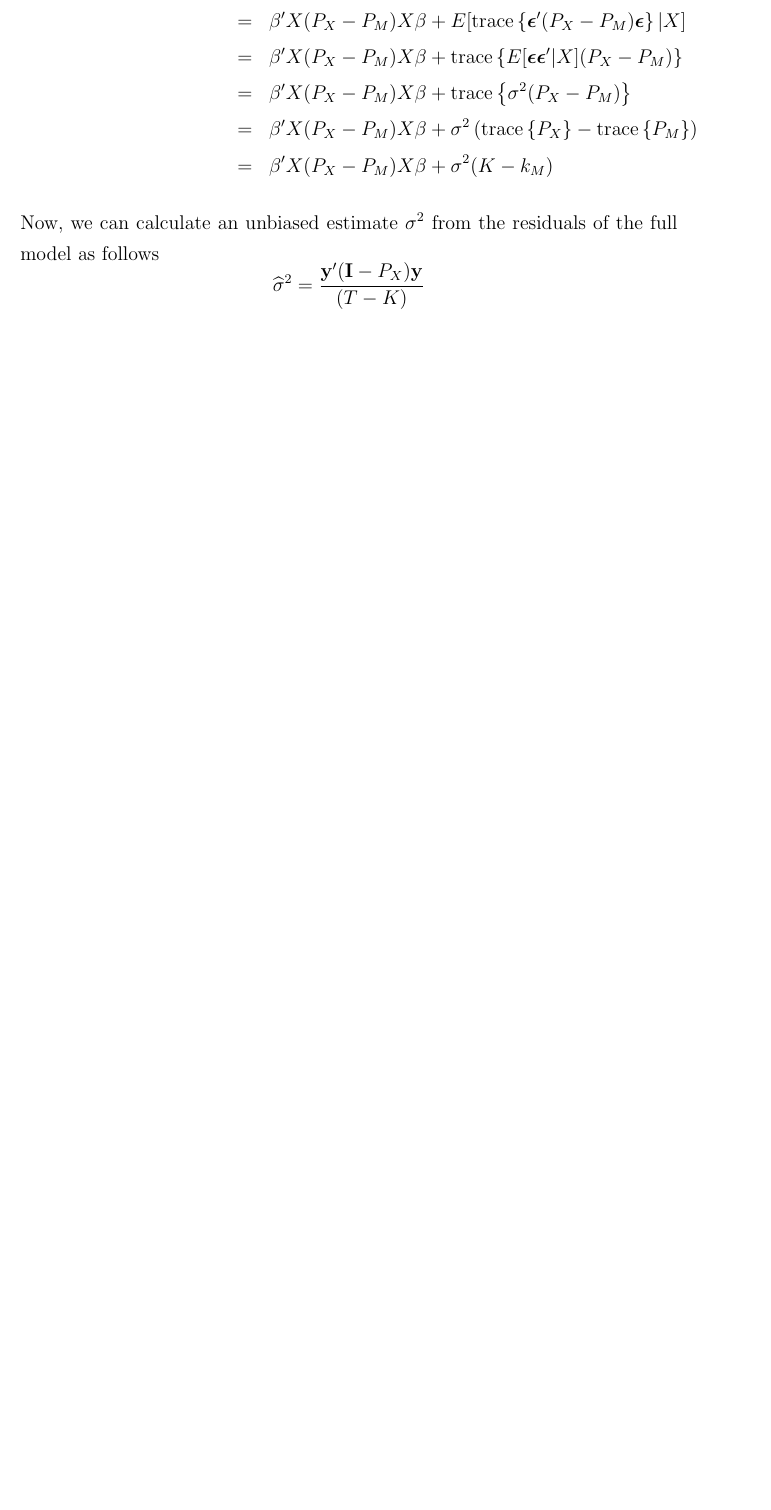
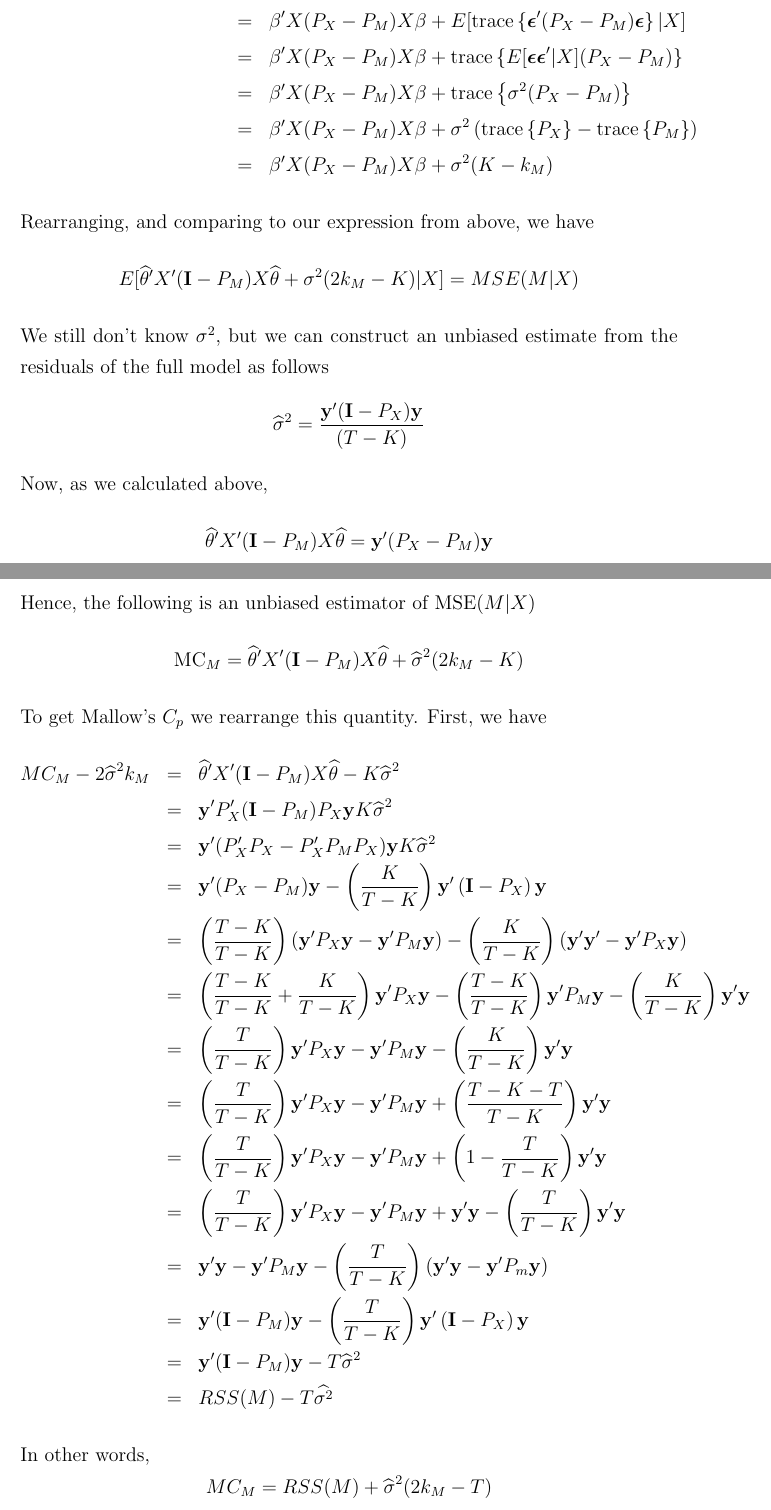
Before and after one commit to fditraglia/econ722, a LaTeX document (lecture02_various_criteria.tex): part of page 7 of 15 before the commit and two parts of pages 8 and 9 of 17 after it, the two joined at a grey line, cut so that both start at the same text, the shorter picture padded with empty space. Compiled offline with pdfLaTeX.

Commit message:
finished mallows Cp

```diff
--- a/lecture02_various_criteria.tex
+++ b/lecture02_various_criteria.tex
@@ -152,33 +159,35 @@ Then, using the fact that $P_MP_X = P_XP_M = P_M$, we have
 			&=&\beta'X(P_X - P_M)X\beta +  \sigma^2 \left(\mbox{trace}\left\{P_X\right\} - \mbox{trace}\left\{P_M\right\}\right)\\
 			&=& \beta'X(P_X - P_M)X\beta +  \sigma^2 (K - k_M)
 	\end{eqnarray*}
-Now, we can calculate an unbiased estimate $\sigma^2$ from the residuals of the full model as follows
-	$$\widehat{\sigma}^2 &=& \frac{\mathbf{y}'(\mathbf{I} - P_X)\mathbf{y}}{(T-K)}$$
-% Suppose that we have an iid collection of observations $\{(y_1, \mathbf{x}_1), \hdots, (y_T, \mathbf{x}_T)\}$ where $\mathbf{x}_t$ is a $p$-vector of regressors
-
-% Now suppose that we attempt to estimate $\boldsymbol{\mu}$ using a linear regression model
-
-% Let $P = X(X'X)^{-1}X'$ and $M = \mathbf{I}_T - P$. As we know from Econ 705 both matrices are symmetric and idempotent and $PM = MP = 0$. Thus,
-% \begin{eqnarray*}
-% 	&=& E\left[\left\{ P(\mathbf{y} - \boldsymbol{\mu}) - M \boldsymbol{\mu}\right\}'\left\{ P(\mathbf{y} - \boldsymbol{\mu}) - M \boldsymbol{\mu}\right\}|X \right]\\
-% 		&=& E\left[(\mathbf{y} - \boldsymbol{\mu})'P'P(\mathbf{y} - \boldsymbol{\mu})|X \right] - E\left[(\mathbf{y} - \boldsymbol{\mu})'P'M \boldsymbol{\mu}|X\right] \\
-% 			&& \quad \quad \quad \quad-\; E[\boldsymbol{\mu}'M'P(\mathbf{y} - \boldsymbol{\mu})|X]+ E[\boldsymbol{\mu}'M'M\boldsymbol{\mu}|X]\\
-% 		&=& E\left[(\mathbf{y} - \boldsymbol{\mu})'P(\mathbf{y} - \boldsymbol{\mu})|X \right] + E[\boldsymbol{\mu}'M \boldsymbol{\mu}|X]\\
-% 		&=& E\left[\mbox{trace}\left\{(\mathbf{y} - \boldsymbol{\mu})'P(\mathbf{y} - \boldsymbol{\mu})\right\}|X \right] +  \boldsymbol{\mu}'M\boldsymbol{\mu}\\
-% 		&=&\mbox{trace}\left\{E\left[(\mathbf{y} - \boldsymbol{\mu})(\mathbf{y} - \boldsymbol{\mu})'|X \right]P\right\} + \boldsymbol{\mu}'(\mathbf{I}_T - P)\boldsymbol{\mu}\\
-% 		&=& \mbox{trace}\left\{ Var(\mathbf{y}|X)P\right\}+ \boldsymbol{\mu}'\boldsymbol{\mu} -
-% \end{eqnarray*}
-
-% \begin{eqnarray*}
-% 	E[RSS] &=& E\left[(M\mathbf{y})'(M\mathbf{y})\right]\\
-% 		&=&E\left[\left\{M(\mathbf{y} - \boldsymbol{\mu}) + M\boldsymbol{\mu}\right\}'\left\{M(\mathbf{y} - \boldsymbol{\mu}) + M\boldsymbol{\mu}\right\}\right]\\
-% 		&=& E[(\mathbf{y} - \boldsymbol{\mu})'M'M(\mathbf{y} - \boldsymbol{\mu})|X] + E[\boldsymbol{\mu}'M'M(\mathbf{y}- \boldsymbol{\mu})|X]\\
-% 			&& \quad \quad \quad \quad + \; E[(\mathbf{y} - \boldsymbol{\mu})'M'M\boldsymbol{\mu}|X] + E[\boldsymbol{\mu}'M'M\boldsymbol{\mu}|X]\\
-% 		&=& E[(\mathbf{y} - \boldsymbol{\mu})'M(\mathbf{y} - \boldsymbol{\mu})|X] + \boldsymbol{\mu}'ME[\mathbf{y}|X] - \boldsymbol{\mu}\\
-% 			&& \quad \quad \quad \quad + \; E[(\mathbf{y} - \boldsymbol{\mu})'M\boldsymbol{\mu}] + E[\boldsymbol{\mu}'M\boldsymbol{\mu}]\\
-% 		&=&
-% \end{eqnarray*}
-% conditional on $X$
+Rearranging, and comparing to our expression from above, we have
+	$$E[\widehat{\theta}'X'(\mathbf{I} - P_M)X\widehat{\theta} +\sigma^2( 2k_M -  K)|X] = MSE(M|X)$$
+We still don't know $\sigma^2$, but we can construct an unbiased estimate from the residuals of the full model as follows
+	$$\widehat{\sigma}^2 = \frac{\mathbf{y}'(\mathbf{I} - P_X)\mathbf{y}}{(T-K)}$$
+Now, as we calculated above,
+	$$\widehat{\theta}'X'(\mathbf{I} - P_M)X\widehat{\theta} = \textbf{y}'(P_X - P_M)\textbf{y}$$
+Hence, the following is an unbiased estimator of $\mbox{MSE}(M|X)$
+	$$\mbox{MC}_M = \widehat{\theta}'X'(\mathbf{I} - P_M)X\widehat{\theta} +\widehat{\sigma}^2( 2k_M -  K)$$
+To get Mallow's $C_p$ we rearrange this quantity. First, we have
+\begin{eqnarray*}
+	MC_M - 2\widehat{\sigma}^2k_M &=& \widehat{\theta}'X'(\mathbf{I} - P_M)X\widehat{\theta} - K\widehat{\sigma}^2\\
+	&=& \mathbf{y}'P_X'(\mathbf{I} - P_M)P_X \mathbf{y}K\widehat{\sigma}^2\\
+	&=&\mathbf{y}'(P_X'P_X - P_X'P_MP_X)\mathbf{y}K\widehat{\sigma}^2\\
+	 &=& \mathbf{y}'(P_X - P_M)\mathbf{y} - \left(\frac{K}{T-K}\right)\mathbf{y}'\left(\mathbf{I} - P_X\right)\mathbf{y}\\
+		&=& \left(\frac{T-K}{T-K}\right)(\mathbf{y}'P_X\mathbf{y} - \mathbf{y}'P_M\mathbf{y}) - \left(\frac{K}{T-K}\right)(\mathbf{y}'\mathbf{y}' - \mathbf{y}'P_X \mathbf{y})\\
+			&=&\left(\frac{T-K}{T-K} + \frac{K}{T-K}\right)\mathbf{y}'P_X \mathbf{y}  - \left(\frac{T-K}{T-K}\right)\mathbf{y}'P_M\mathbf{y} - \left(\frac{K}{T-K}\right)\mathbf{y}'\mathbf{y} \\
+			&=&\left(\frac{T}{T-K}\right)\mathbf{y}'P_X \mathbf{y} - \mathbf{y}'P_M\mathbf{y} - \left(\frac{K}{T-K} \right)\mathbf{y}'\mathbf{y}  \\
+			&=& \left(\frac{T}{T-K}\right)\mathbf{y}'P_X \mathbf{y} - \mathbf{y}'P_M\mathbf{y} + \left(\frac{T - K - T}{T-K} \right)\mathbf{y}'\mathbf{y}  \\
+			&=&  \left(\frac{T}{T-K} \right)\mathbf{y}'P_X \mathbf{y} - \mathbf{y}' P_M \mathbf{y} + \left(1 - \frac{T}{T-K}\right)\mathbf{y}'\mathbf{y} \\
+			&=&  \left(\frac{T}{T-K} \right)\mathbf{y}'P_X \mathbf{y} - \mathbf{y}' P_M \mathbf{y} + \mathbf{y}'\mathbf{y} - \left(\frac{T}{T-K}\right)\mathbf{y}'\mathbf{y}  \\
+			&=& \mathbf{y}'\mathbf{y} - \mathbf{y}'P_M\mathbf{y} - \left(\frac{T}{T-K} \right)(\mathbf{y}'\mathbf{y} - \mathbf{y}'P_m\mathbf{y})\\
+			&=& \mathbf{y}'(\mathbf{I} - P_M)\mathbf{y} - \left(\frac{T}{T-K}\right)\mathbf{y}'\left(\mathbf{I} - P_X\right)\mathbf{y}\\
+			&=& \mathbf{y}'(\mathbf{I} - P_M)\mathbf{y} - T\widehat{\sigma}^2\\
+			&=& RSS(M) - T\widehat{\sigma^2}
+\end{eqnarray*}
+In other words,
+	$$MC_M = RSS(M) + \widehat{\sigma}^2(2 k_M - T)$$
+Dividing through by $\widehat{\sigma}^2$ gives Mallow's $C_p$
+	$$C_p(M) = \frac{RSS(M)}{\widehat{\sigma}^2} + 2k_M - T$$
 
 \section{Time Series Examples}
 We won't go through all of the specifics here since they're almost identical to the material from above. Some more details can be found in
```
Also changed, not shown: lecture02_various_criteria.pdf, lecture02_various_criteria.tex (13 more changed lines).
